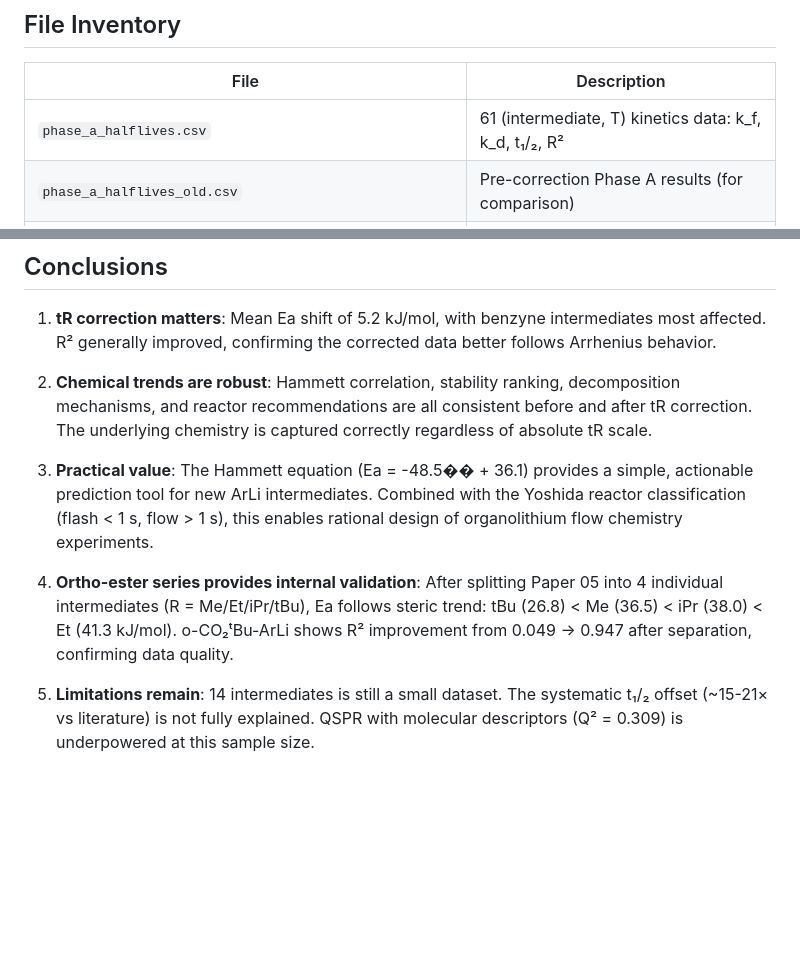
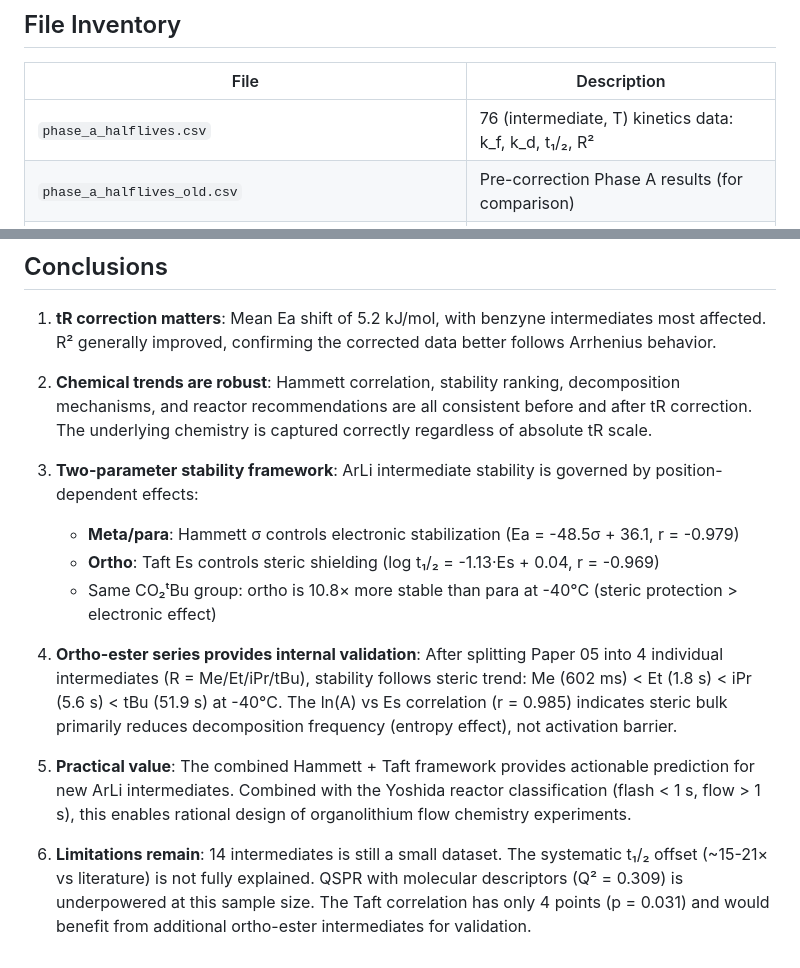
Before and after one commit to wzjeh/FlowFigTabMiner, a Markdown page: data/ml_lifetime/ANALYSIS_REPORT.md, 2 parts joined by grey strips. Rendered like a GitHub page; blank space fills up the shorter version.

```diff
--- a/data/ml_lifetime/ANALYSIS_REPORT.md
+++ b/data/ml_lifetime/ANALYSIS_REPORT.md
@@ -208,5 +242,5 @@ Li_C_ewg_neighbors counts electron-withdrawing substituents on the C-Li carbon;
 
 | File | Description |
 |---|---|
-| `phase_a_halflives.csv` | 61 (intermediate, T) kinetics data: k_f, k_d, t₁/₂, R² |
+| `phase_a_halflives.csv` | 76 (intermediate, T) kinetics data: k_f, k_d, t₁/₂, R² |
 | `phase_a_halflives_old.csv` | Pre-correction Phase A results (for comparison) |
@@ -234,8 +268,13 @@ Li_C_ewg_neighbors counts electron-withdrawing substituents on the C-Li carbon;
 
 2. **Chemical trends are robust**: Hammett correlation, stability ranking, decomposition mechanisms, and reactor recommendations are all consistent before and after tR correction. The underlying chemistry is captured correctly regardless of absolute tR scale.
 
-3. **Practical value**: The Hammett equation (Ea = -48.5�� + 36.1) provides a simple, actionable prediction tool for new ArLi intermediates. Combined with the Yoshida reactor classification (flash < 1 s, flow > 1 s), this enables rational design of organolithium flow chemistry experiments.
+3. **Two-parameter stability framework**: ArLi intermediate stability is governed by position-dependent effects:
+   - **Meta/para**: Hammett σ controls electronic stabilization (Ea = -48.5σ + 36.1, r = -0.979)
+   - **Ortho**: Taft Es controls steric shielding (log t₁/₂ = -1.13·Es + 0.04, r = -0.969)
+   - Same CO₂ᵗBu group: ortho is 10.8× more stable than para at -40°C (steric protection > electronic effect)
 
-4. **Ortho-ester series provides internal validation**: After splitting Paper 05 into 4 individual intermediates (R = Me/Et/iPr/tBu), Ea follows steric trend: tBu (26.8) < Me (36.5) < iPr (38.0) < Et (41.3 kJ/mol). o-CO₂ᵗBu-ArLi shows R² improvement from 0.049 → 0.947 after separation, confirming data quality.
+4. **Ortho-ester series provides internal validation**: After splitting Paper 05 into 4 individual intermediates (R = Me/Et/iPr/tBu), stability follows steric trend: Me (602 ms) < Et (1.8 s) < iPr (5.6 s) < tBu (51.9 s) at -40°C. The ln(A) vs Es correlation (r = 0.985) indicates steric bulk primarily reduces decomposition frequency (entropy effect), not activation barrier.
 
-5. **Limitations remain**: 14 intermediates is still a small dataset. The systematic t₁/₂ offset (~15-21× vs literature) is not fully explained. QSPR with molecular descriptors (Q² = 0.309) is underpowered at this sample size.
+5. **Practical value**: The combined Hammett + Taft framework provides actionable prediction for new ArLi intermediates. Combined with the Yoshida reactor classification (flash < 1 s, flow > 1 s), this enables rational design of organolithium flow chemistry experiments.
+
+6. **Limitations remain**: 14 intermediates is still a small dataset. The systematic t₁/₂ offset (~15-21× vs literature) is not fully explained. QSPR with molecular descriptors (Q² = 0.309) is underpowered at this sample size. The Taft correlation has only 4 points (p = 0.031) and would benefit from additional ortho-ester intermediates for validation.
```
Also changed, not shown: other parts of data/ml_lifetime/ANALYSIS_REPORT.md (+37 -3 lines).
